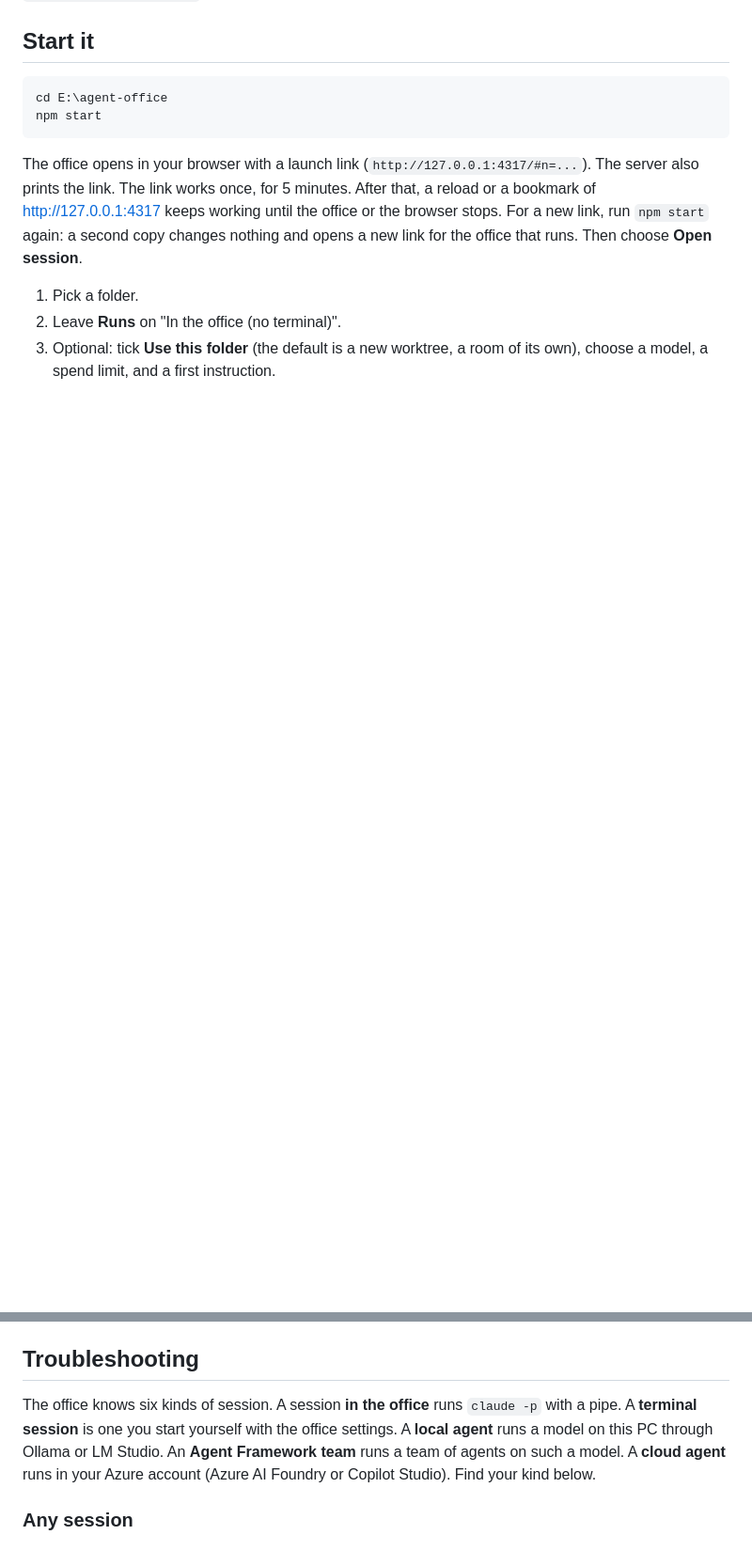
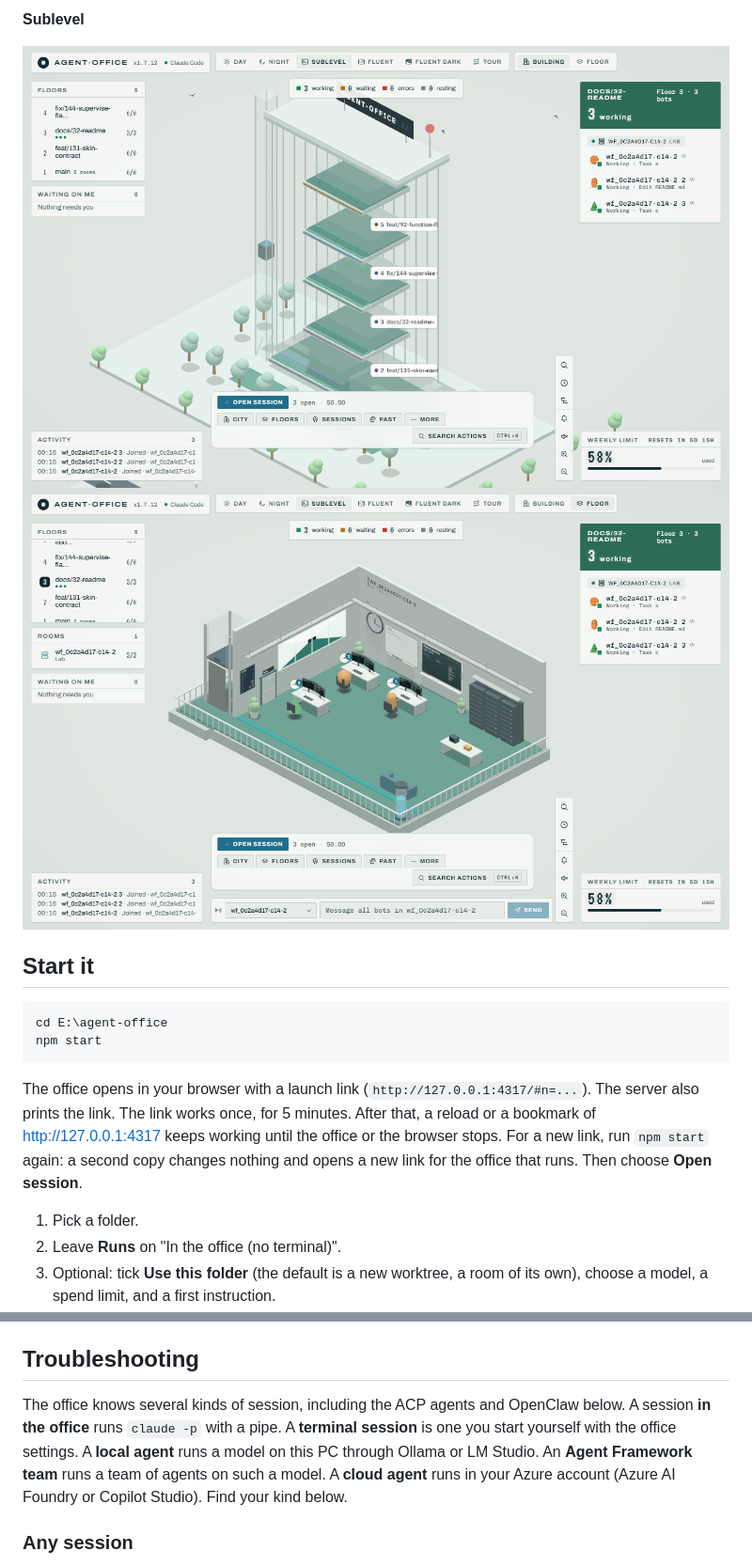
Before and after one commit to parthalon025/agent-office, a Markdown page: README.md, 2 parts joined by grey strips. Shown at 94% size. Rendered like a GitHub page; pictures changed too: docs/img/sublevel-building-1360.png (added), docs/img/sublevel-room-1360.png (added); blank space fills up the shorter version.

```diff
--- a/README.md
+++ b/README.md
@@ -49,3 +64,7 @@ There is nothing to install. The server has no dependencies. The page needs no i
+**Sublevel**
+
+![The building in Sublevel](docs/img/sublevel-building-1360.png)
+![A room in Sublevel](docs/img/sublevel-room-1360.png)
 
 ## Start it
 
@@ -328,7 +347,7 @@ What does not work from the remote address: hooks, MCP and the OpenClaw gate. Ag
 
 ## Troubleshooting
 
-The office knows six kinds of session. A session **in the office** runs `claude -p` with a pipe. A **terminal session** is one you start yourself with the office settings. A **local agent** runs a model on this PC through Ollama or LM Studio. An **Agent Framework team** runs a team of agents on such a model. A **cloud agent** runs in your Azure account (Azure AI Foundry or Copilot Studio). Find your kind below.
+The office knows several kinds of session, including the ACP agents and OpenClaw below. A session **in the office** runs `claude -p` with a pipe. A **terminal session** is one you start yourself with the office settings. A **local agent** runs a model on this PC through Ollama or LM Studio. An **Agent Framework team** runs a team of agents on such a model. A **cloud agent** runs in your Azure account (Azure AI Foundry or Copilot Studio). Find your kind below.
 
 ### Any session
 
```
Also changed, not shown: other parts of README.md (+33 -0 lines), docs/img/day-building-1360.png (added), docs/img/day-room-1360.png (added), docs/img/night-building-1360.png (added), docs/img/night-room-1360.png (added).
